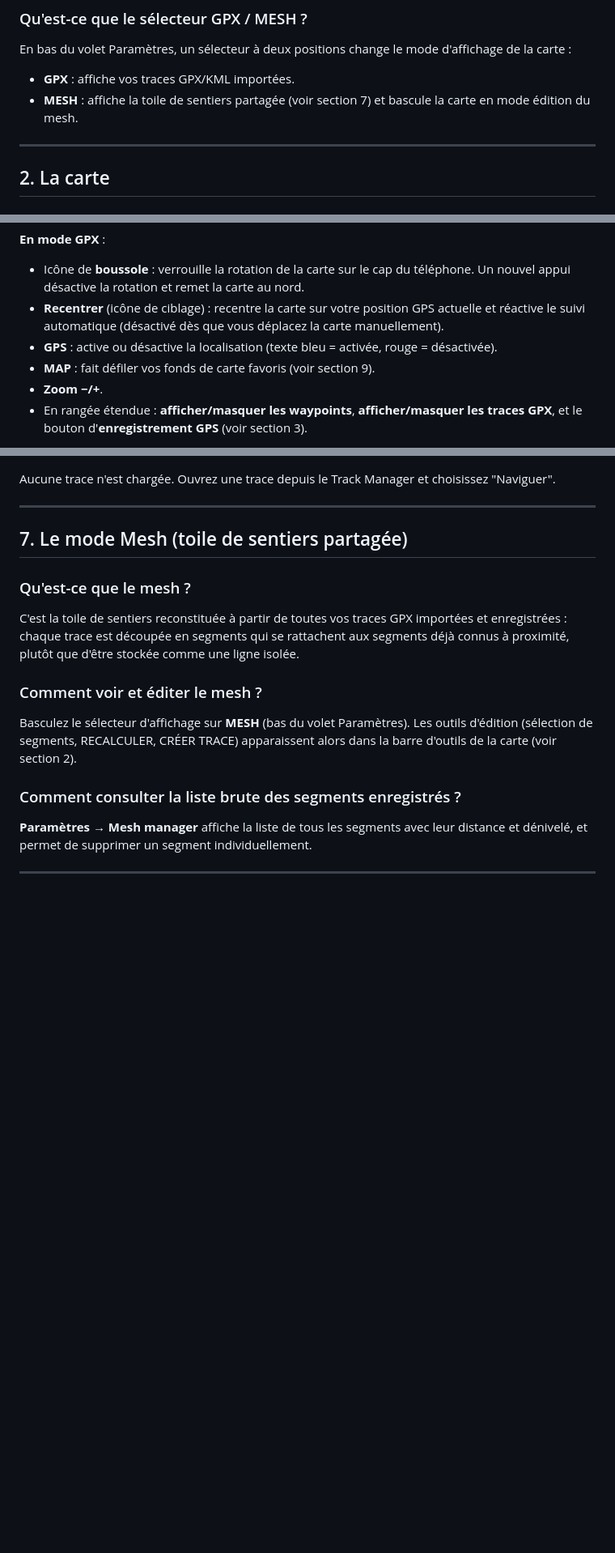
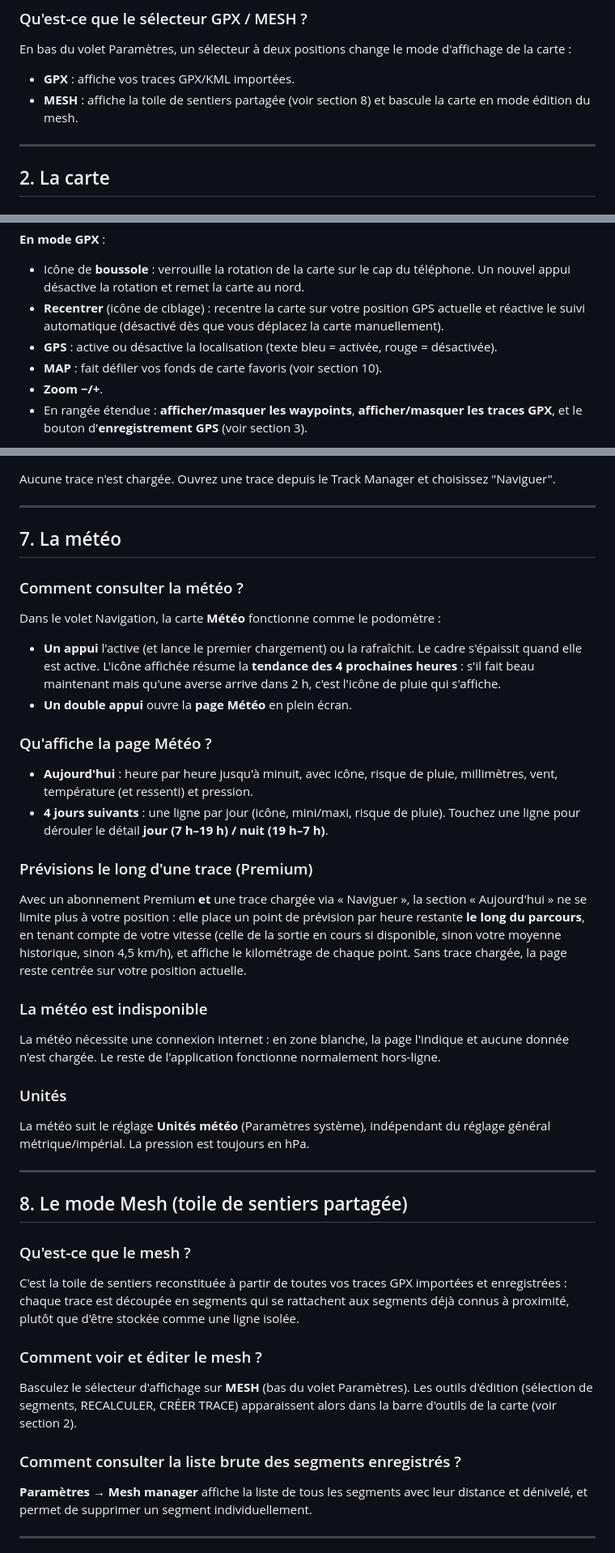
Before and after one commit to Rosaweb/Meshiker, a Markdown page: docs/manuel_utilisateur.md, 3 parts joined by grey strips. Shown at 81% size. Rendered like a GitHub page; blank space fills up the shorter version.

```diff
--- a/docs/manuel_utilisateur.md
+++ b/docs/manuel_utilisateur.md
@@ -31,7 +31,7 @@ Dans **Paramètres → Paramètres d'affichage**, le curseur **Zones de swipe**
 
 En bas du volet Paramètres, un sélecteur à deux positions change le mode d'affichage de la carte :
 - **GPX** : affiche vos traces GPX/KML importées.
-- **MESH** : affiche la toile de sentiers partagée (voir section 7) et bascule la carte en mode édition du mesh.
+- **MESH** : affiche la toile de sentiers partagée (voir section 8) et bascule la carte en mode édition du mesh.
 
 ---
 
@@ -45,7 +45,7 @@ En bas de la carte se trouve une barre d'outils. Elle peut être agrandie en gli
 - Icône de **boussole** : verrouille la rotation de la carte sur le cap du téléphone. Un nouvel appui désactive la rotation et remet la carte au nord.
 - **Recentrer** (icône de ciblage) : recentre la carte sur votre position GPS actuelle et réactive le suivi automatique (désactivé dès que vous déplacez la carte manuellement).
 - **GPS** : active ou désactive la localisation (texte bleu = activée, rouge = désactivée).
-- **MAP** : fait défiler vos fonds de carte favoris (voir section 9).
+- **MAP** : fait défiler vos fonds de carte favoris (voir section 10).
 - **Zoom −/+**.
 - En rangée étendue : **afficher/masquer les waypoints**, **afficher/masquer les traces GPX**, et le bouton d'**enregistrement GPS** (voir section 3).
 
@@ -208,7 +208,35 @@ Aucune trace n'est chargée. Ouvrez une trace depuis le Track Manager et choisis
 
 ---
 
-## 7. Le mode Mesh (toile de sentiers partagée)
+## 7. La météo
+
+### Comment consulter la météo ?
+
+Dans le volet Navigation, la carte **Météo** fonctionne comme le podomètre :
+
+- **Un appui** l'active (et lance le premier chargement) ou la rafraîchit. Le cadre s'épaissit quand elle est active. L'icône affichée résume la **tendance des 4 prochaines heures** : s'il fait beau maintenant mais qu'une averse arrive dans 2 h, c'est l'icône de pluie qui s'affiche.
+- **Un double appui** ouvre la **page Météo** en plein écran.
+
+### Qu'affiche la page Météo ?
+
+- **Aujourd'hui** : heure par heure jusqu'à minuit, avec icône, risque de pluie, millimètres, vent, température (et ressenti) et pression.
+- **4 jours suivants** : une ligne par jour (icône, mini/maxi, risque de pluie). Touchez une ligne pour dérouler le détail **jour (7 h–19 h) / nuit (19 h–7 h)**.
+
+### Prévisions le long d'une trace (Premium)
+
+Avec un abonnement Premium **et** une trace chargée via « Naviguer », la section « Aujourd'hui » ne se limite plus à votre position : elle place un point de prévision par heure restante **le long du parcours**, en tenant compte de votre vitesse (celle de la sortie en cours si disponible, sinon votre moyenne historique, sinon 4,5 km/h), et affiche le kilométrage de chaque point. Sans trace chargée, la page reste centrée sur votre position actuelle.
+
+### La météo est indisponible
+
+La météo nécessite une connexion internet : en zone blanche, la page l'indique et aucune donnée n'est chargée. Le reste de l'application fonctionne normalement hors-ligne.
+
+### Unités
+
+La météo suit le réglage **Unités météo** (Paramètres système), indépendant du réglage général métrique/impérial. La pression est toujours en hPa.
+
+---
+
+## 8. Le mode Mesh (toile de sentiers partagée)
 
 ### Qu'est-ce que le mesh ?
 
```
Also changed, not shown: other parts of docs/manuel_utilisateur.md (+7 -7 lines).
